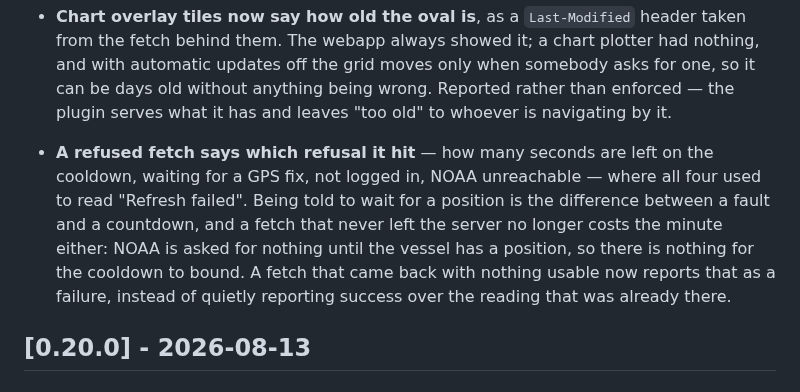
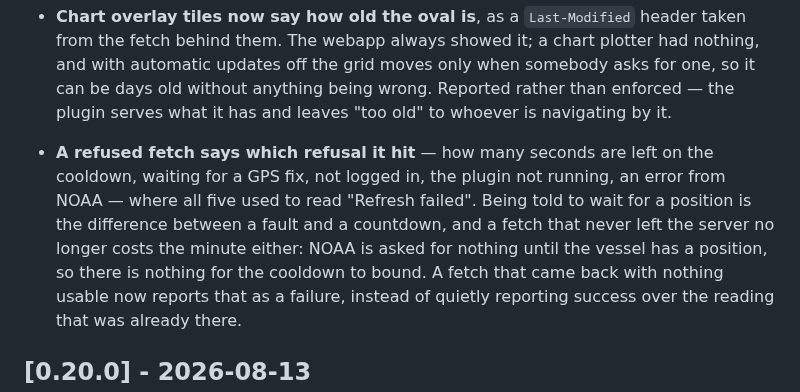
Before and after one commit to mark-brannan/signalk-noaa-space-weather, a Markdown page: CHANGELOG.md, the part around the change. GitHub-like rendering.

Commit message:
docs(changelog): count all five refusals, not four
The bullet enumerated four and said "all four"; the plugin-not-running
refusal is a fifth, and an entry about naming refusals honestly should
not miscount them.

Co-Authored-By: Claude Opus 5 <noreply@anthropic.com>
Claude-Session: https://claude.ai/code/session_017JqmpYec8e6n5y1aiiDtsb

```diff
--- a/CHANGELOG.md
+++ b/CHANGELOG.md
@@ -44,11 +44,12 @@ observe, so internal plumbing lands in a patch even when it adds something.
   "too old" to whoever is navigating by it.
 
 - **A refused fetch says which refusal it hit** — how many seconds are left on
-  the cooldown, waiting for a GPS fix, not logged in, NOAA unreachable — where
-  all four used to read "Refresh failed". Being told to wait for a position is
-  the difference between a fault and a countdown, and a fetch that never left
-  the server no longer costs the minute either: NOAA is asked for nothing until
-  the vessel has a position, so there is nothing for the cooldown to bound.
+  the cooldown, waiting for a GPS fix, not logged in, the plugin not running,
+  an error from NOAA — where all five used to read "Refresh failed". Being told
+  to wait for a position is the difference between a fault and a countdown, and
+  a fetch that never left the server no longer costs the minute either: NOAA is
+  asked for nothing until the vessel has a position, so there is nothing for the
+  cooldown to bound.
   A fetch that came back with nothing usable now reports that as a failure,
   instead of quietly reporting success over the reading that was already there.
 
```
